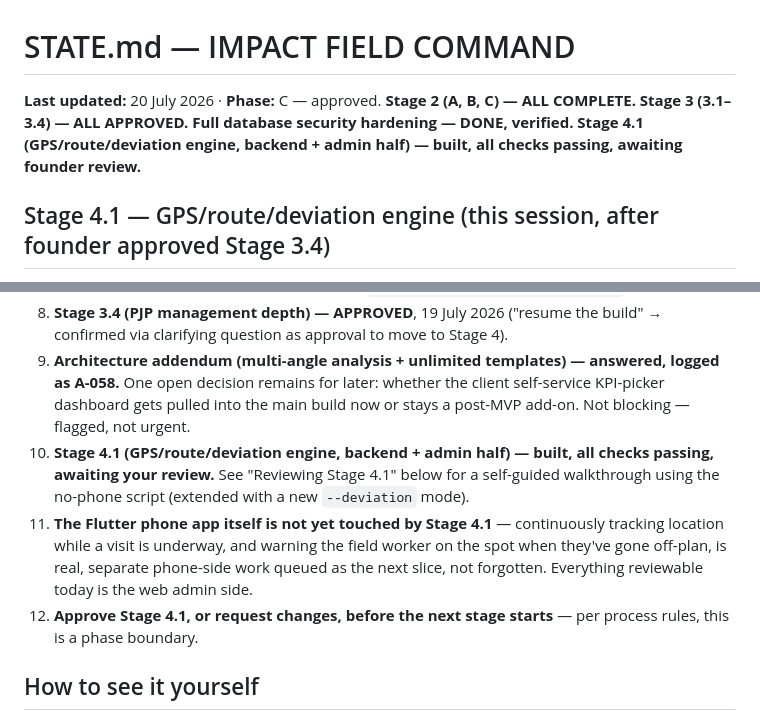
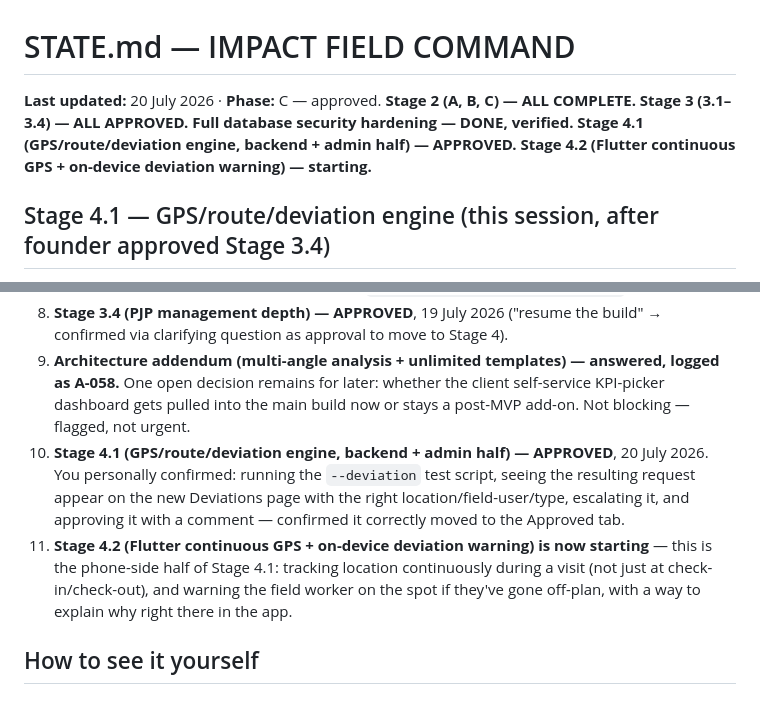
Before and after one commit to sanjaykaulsk-coder/impact, a Markdown page: docs/STATE.md, 2 parts joined by grey strips. GitHub-like rendering.

Commit message:
Record founder approval of Stage 4.1 in full
Founder confirmed the deviation review loop end to end via the
--deviation test script: request appeared correctly on the new
Deviations page, escalation and approval both worked, decision
landed in the right tab.

```diff
--- a/docs/STATE.md
+++ b/docs/STATE.md
@@ -1,6 +1,6 @@
 # STATE.md — IMPACT FIELD COMMAND
 
-**Last updated:** 20 July 2026 · **Phase:** C — approved. **Stage 2 (A, B, C) — ALL COMPLETE. Stage 3 (3.1–3.4) — ALL APPROVED. Full database security hardening — DONE, verified. Stage 4.1 (GPS/route/deviation engine, backend + admin half) — built, all checks passing, awaiting founder review.**
+**Last updated:** 20 July 2026 · **Phase:** C — approved. **Stage 2 (A, B, C) — ALL COMPLETE. Stage 3 (3.1–3.4) — ALL APPROVED. Full database security hardening — DONE, verified. Stage 4.1 (GPS/route/deviation engine, backend + admin half) — APPROVED. Stage 4.2 (Flutter continuous GPS + on-device deviation warning) — starting.**
 
 ## Stage 4.1 — GPS/route/deviation engine (this session, after founder approved Stage 3.4)
 
@@ -536,9 +536,8 @@ post-mortem; checked the rest of the backend for the same shape, found no other
 7. All work is committed and pushed to branch `claude/phase-c-foundation-sfqijm` on GitHub
 8. **Stage 3.4 (PJP management depth) — APPROVED**, 19 July 2026 ("resume the build" → confirmed via clarifying question as approval to move to Stage 4).
 9. **Architecture addendum (multi-angle analysis + unlimited templates) — answered, logged as A-058.** One open decision remains for later: whether the client self-service KPI-picker dashboard gets pulled into the main build now or stays a post-MVP add-on. Not blocking — flagged, not urgent.
-10. **Stage 4.1 (GPS/route/deviation engine, backend + admin half) — built, all checks passing, awaiting your review.** See "Reviewing Stage 4.1" below for a self-guided walkthrough using the no-phone script (extended with a new `--deviation` mode).
-11. **The Flutter phone app itself is not yet touched by Stage 4.1** — continuously tracking location while a visit is underway, and warning the field worker on the spot when they've gone off-plan, is real, separate phone-side work queued as the next slice, not forgotten. Everything reviewable today is the web admin side.
-12. **Approve Stage 4.1, or request changes, before the next stage starts** — per process rules, this is a phase boundary.
+10. **Stage 4.1 (GPS/route/deviation engine, backend + admin half) — APPROVED**, 20 July 2026. You personally confirmed: running the `--deviation` test script, seeing the resulting request appear on the new Deviations page with the right location/field-user/type, escalating it, and approving it with a comment — confirmed it correctly moved to the Approved tab.
+11. **Stage 4.2 (Flutter continuous GPS + on-device deviation warning) is now starting** — this is the phone-side half of Stage 4.1: tracking location continuously during a visit (not just at check-in/check-out), and warning the field worker on the spot if they've gone off-plan, with a way to explain why right there in the app.
 
 ## How to see it yourself
 
```
